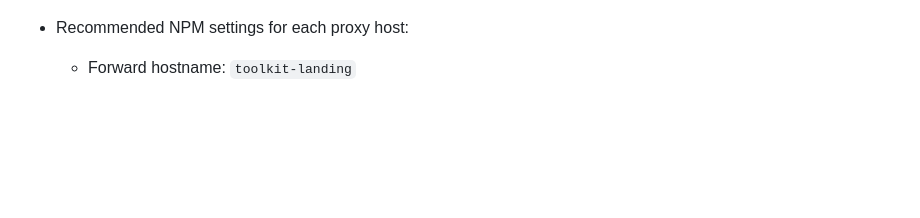
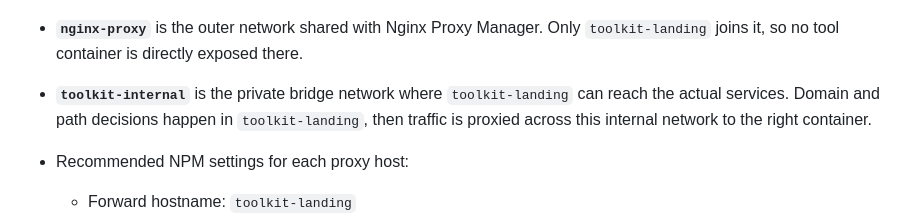
Before and after one commit to nate-griff/everything-toolkit, a Markdown page: README.md, the part around one of its changes. GitHub-like rendering; blank space fills up the shorter version.

````diff
--- a/README.md
+++ b/README.md
@@ -146,6 +153,13 @@ flowchart LR
 
     PB --> PBData["pb-data volume"]
 ```
+
+- **`nginx-proxy`** is the outer network shared with Nginx Proxy Manager. Only
+  `toolkit-landing` joins it, so no tool container is directly exposed there.
+- **`toolkit-internal`** is the private bridge network where `toolkit-landing`
+  can reach the actual services. Domain and path decisions happen in
+  `toolkit-landing`, then traffic is proxied across this internal network to
+  the right container.
 
 - Recommended NPM settings for each proxy host:
   - Forward hostname: `toolkit-landing`
````
Also changed, not shown: other parts of README.md (+27 -20 lines), .github/initial-requirements.md (renamed from initial-requirements.md).
